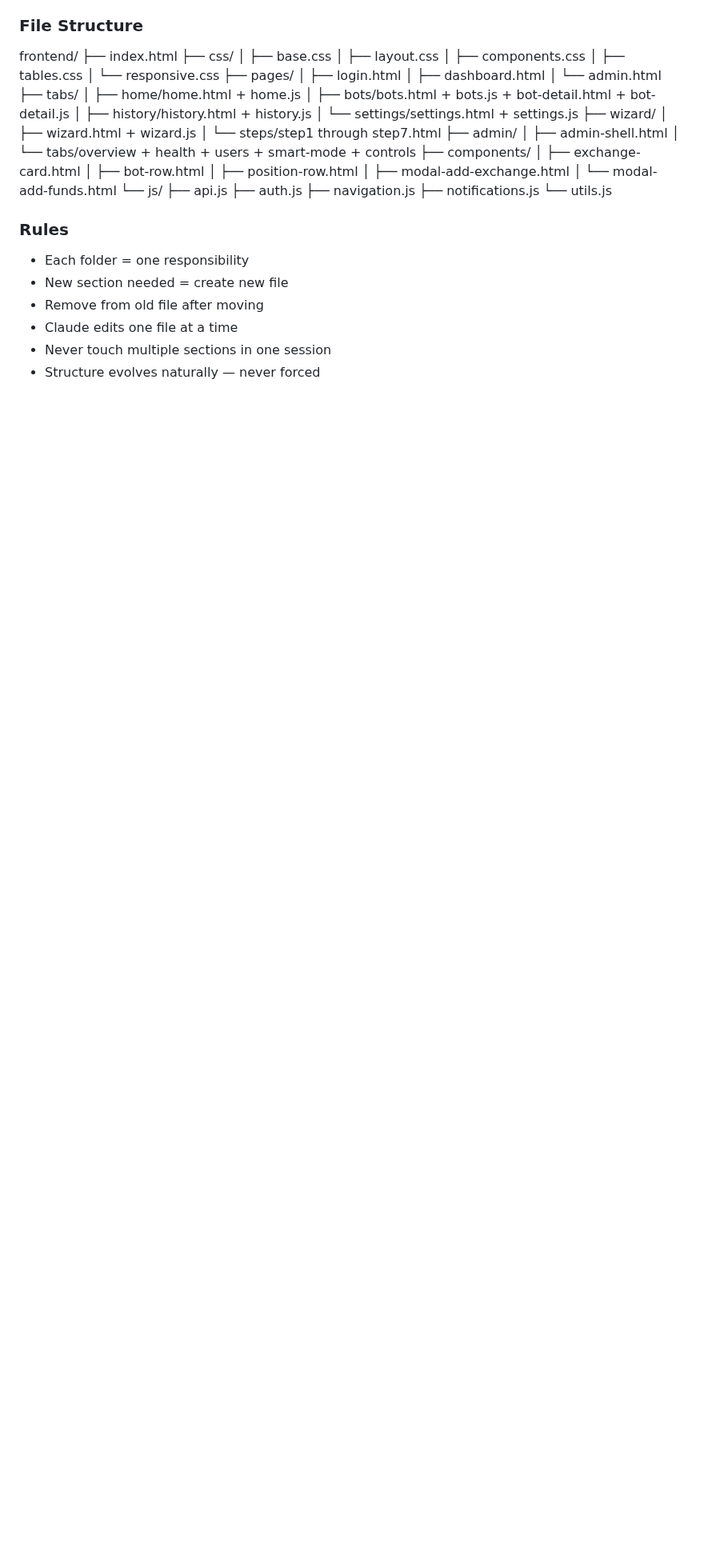
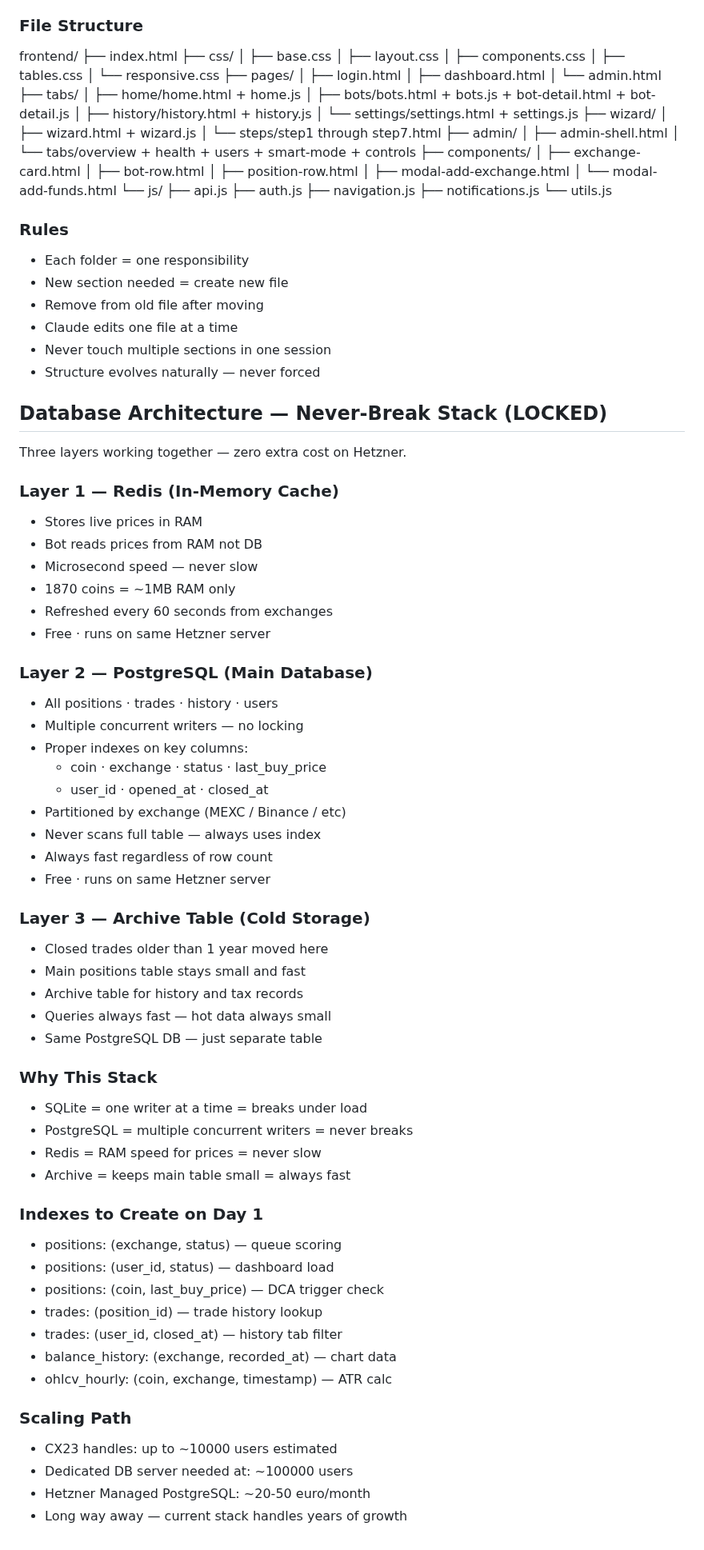
Before and after one commit to baderbalubaid/Averion, a Markdown page: docs/16_TODO_HETZNER.md, the part around the change. Shown at 80% size. Drawn GitHub-style; blank space fills up the shorter version.

Commit message:
docs: lock never-break DB architecture Redis PostgreSQL Archive

```diff
--- a/docs/16_TODO_HETZNER.md
+++ b/docs/16_TODO_HETZNER.md
@@ -193,3 +193,54 @@ frontend/
 - Claude edits one file at a time
 - Never touch multiple sections in one session
 - Structure evolves naturally — never forced
+
+## Database Architecture — Never-Break Stack (LOCKED)
+
+Three layers working together — zero extra cost on Hetzner.
+
+### Layer 1 — Redis (In-Memory Cache)
+- Stores live prices in RAM
+- Bot reads prices from RAM not DB
+- Microsecond speed — never slow
+- 1870 coins = ~1MB RAM only
+- Refreshed every 60 seconds from exchanges
+- Free · runs on same Hetzner server
+
+### Layer 2 — PostgreSQL (Main Database)
+- All positions · trades · history · users
+- Multiple concurrent writers — no locking
+- Proper indexes on key columns:
+  - coin · exchange · status · last_buy_price
+  - user_id · opened_at · closed_at
+- Partitioned by exchange (MEXC / Binance / etc)
+- Never scans full table — always uses index
+- Always fast regardless of row count
+- Free · runs on same Hetzner server
+
+### Layer 3 — Archive Table (Cold Storage)
+- Closed trades older than 1 year moved here
+- Main positions table stays small and fast
+- Archive table for history and tax records
+- Queries always fast — hot data always small
+- Same PostgreSQL DB — just separate table
+
+### Why This Stack
+- SQLite = one writer at a time = breaks under load
+- PostgreSQL = multiple concurrent writers = never breaks
+- Redis = RAM speed for prices = never slow
+- Archive = keeps main table small = always fast
+
+### Indexes to Create on Day 1
+- positions: (exchange, status) — queue scoring
+- positions: (user_id, status) — dashboard load
+- positions: (coin, last_buy_price) — DCA trigger check
+- trades: (position_id) — trade history lookup
+- trades: (user_id, closed_at) — history tab filter
+- balance_history: (exchange, recorded_at) — chart data
+- ohlcv_hourly: (coin, exchange, timestamp) — ATR calc
+
+### Scaling Path
+- CX23 handles: up to ~10000 users estimated
+- Dedicated DB server needed at: ~100000 users
+- Hetzner Managed PostgreSQL: ~20-50 euro/month
+- Long way away — current stack handles years of growth
```
